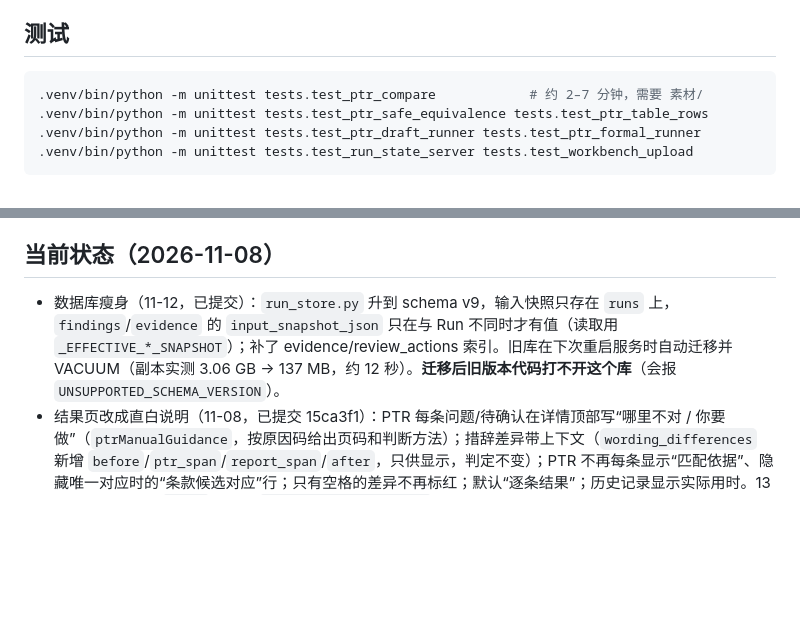
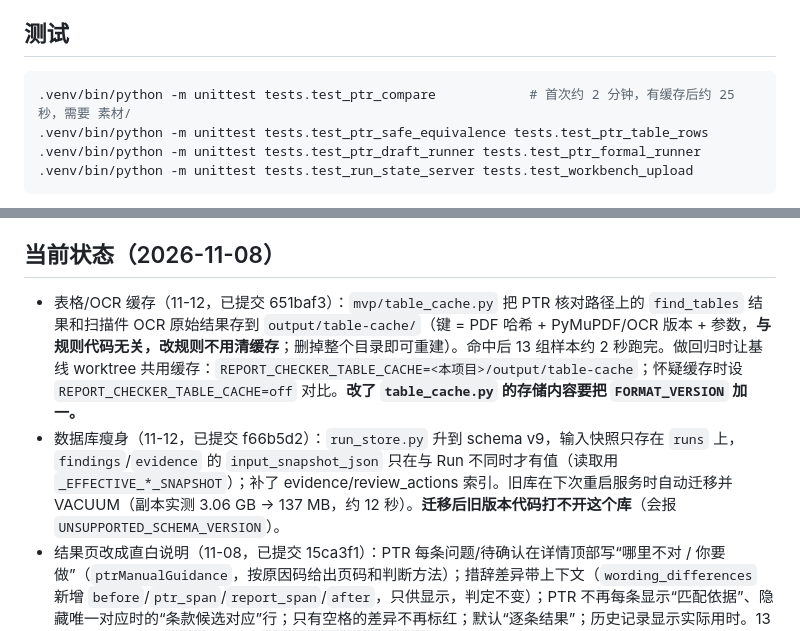
Before and after one commit to lulf87/report-checker, a Markdown page: CLAUDE.md, 2 parts joined by grey strips. Drawn GitHub-style; blank space fills up the shorter version.

Commit message:
CLAUDE.md：记录表格/OCR 缓存的用法和回归时共用缓存的方法
Co-Authored-By: Claude Fable 5.2 <noreply@anthropic.com>

````diff
--- a/CLAUDE.md
+++ b/CLAUDE.md
@@ -25,7 +25,7 @@ GitHub：`lulf87/report-checker`（**公开仓库**）。
 ## 测试
 
 ```bash
-.venv/bin/python -m unittest tests.test_ptr_compare            # 约 2–7 分钟，需要 素材/
+.venv/bin/python -m unittest tests.test_ptr_compare            # 首次约 2 分钟，有缓存后约 25 秒，需要 素材/
 .venv/bin/python -m unittest tests.test_ptr_safe_equivalence tests.test_ptr_table_rows
 .venv/bin/python -m unittest tests.test_ptr_draft_runner tests.test_ptr_formal_runner
 .venv/bin/python -m unittest tests.test_run_state_server tests.test_workbench_upload
@@ -65,7 +65,8 @@ GitHub：`lulf87/report-checker`（**公开仓库**）。
 
 ## 当前状态（2026-11-08）
 
-- 数据库瘦身（11-12，已提交）：`run_store.py` 升到 schema v9，输入快照只存在 `runs` 上，`findings`/`evidence` 的 `input_snapshot_json` 只在与 Run 不同时才有值（读取用 `_EFFECTIVE_*_SNAPSHOT`）；补了 evidence/review_actions 索引。旧库在下次重启服务时自动迁移并 VACUUM（副本实测 3.06 GB → 137 MB，约 12 秒）。**迁移后旧版本代码打不开这个库**（会报 `UNSUPPORTED_SCHEMA_VERSION`）。
+- 表格/OCR 缓存（11-12，已提交 651baf3）：`mvp/table_cache.py` 把 PTR 核对路径上的 `find_tables` 结果和扫描件 OCR 原始结果存到 `output/table-cache/`（键 = PDF 哈希 + PyMuPDF/OCR 版本 + 参数，**与规则代码无关，改规则不用清缓存**；删掉整个目录即可重建）。命中后 13 组样本约 2 秒跑完。做回归时让基线 worktree 共用缓存：`REPORT_CHECKER_TABLE_CACHE=<本项目>/output/table-cache`；怀疑缓存时设 `REPORT_CHECKER_TABLE_CACHE=off` 对比。**改了 `table_cache.py` 的存储内容要把 `FORMAT_VERSION` 加一。**
+- 数据库瘦身（11-12，已提交 f66b5d2）：`run_store.py` 升到 schema v9，输入快照只存在 `runs` 上，`findings`/`evidence` 的 `input_snapshot_json` 只在与 Run 不同时才有值（读取用 `_EFFECTIVE_*_SNAPSHOT`）；补了 evidence/review_actions 索引。旧库在下次重启服务时自动迁移并 VACUUM（副本实测 3.06 GB → 137 MB，约 12 秒）。**迁移后旧版本代码打不开这个库**（会报 `UNSUPPORTED_SCHEMA_VERSION`）。
 - 结果页改成直白说明（11-08，已提交 15ca3f1）：PTR 每条问题/待确认在详情顶部写“哪里不对 / 你要做”（`ptrManualGuidance`，按原因码给出页码和判断方法）；措辞差异带上下文（`wording_differences` 新增 `before`/`ptr_span`/`report_span`/`after`，只供显示，判定不变）；PTR 不再每条显示“匹配依据”、隐藏唯一对应时的“条款候选对应”行；只有空格的差异不再标红；默认“逐条结果”；历史记录显示实际用时。13 组判定 0 变化，`check` 通过，`test_workbench_upload` 的旧标题期望已更新（现在全部通过）。
 - 分支：2026-11-11 起直接在 `main` 上工作（`codex/ptr-rules-0.5.1` 已合并进 `main`，db537f8；合并时保留了 `ptr_scope.py`，未应用 main 上的 285e248 撤销）。
 - 已提交的最近工作：
````
